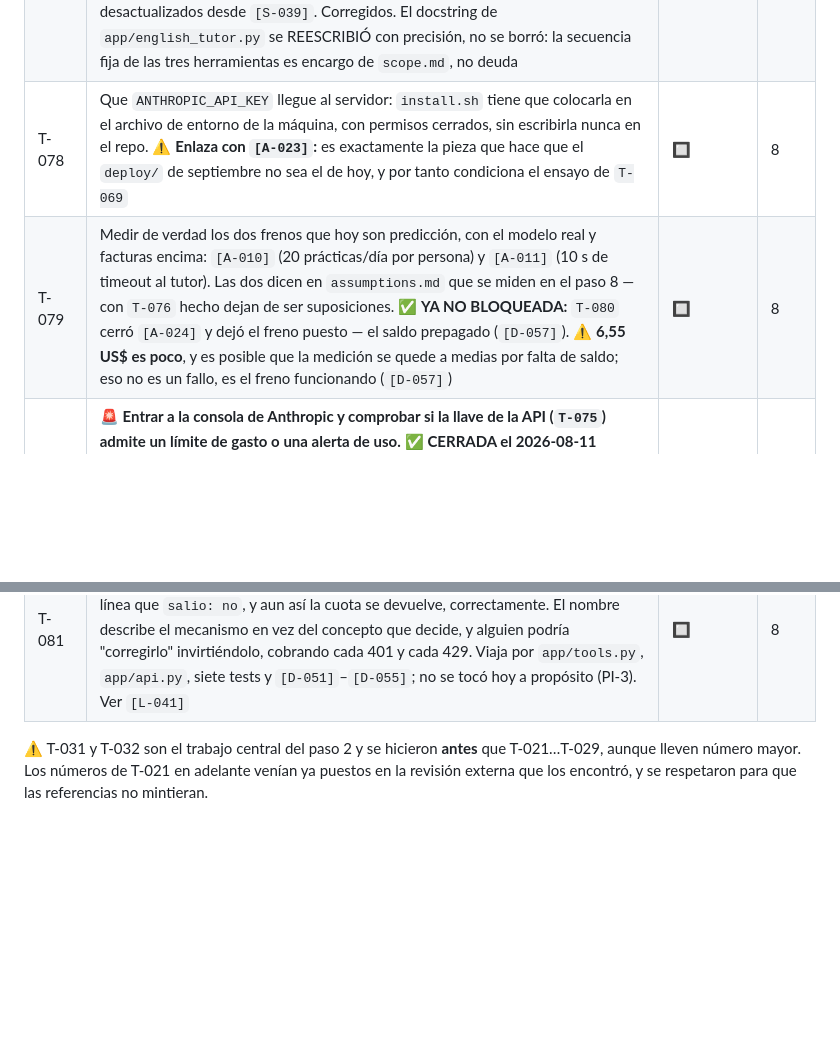
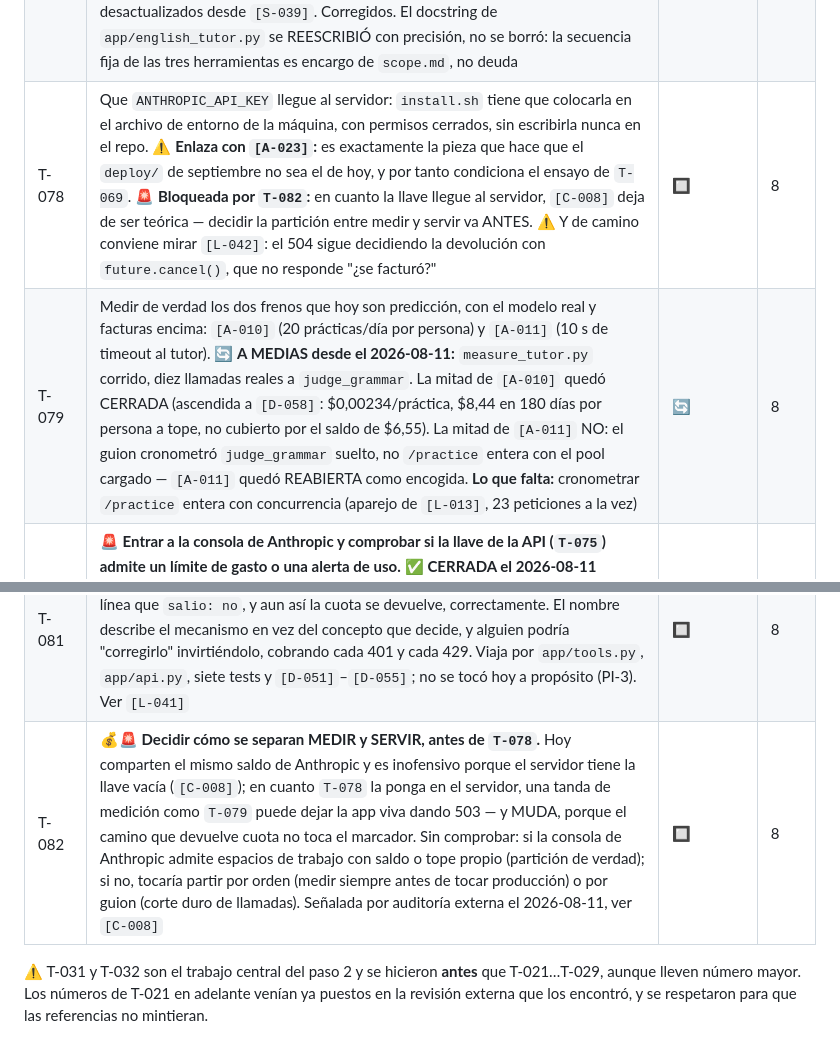
Before and after one commit to jdrodriguez1000/TEAPP_Aplication, a Markdown page: _persistence/tasks.md, 2 parts joined by grey strips. Rendered like a GitHub page; blank space fills up the shorter version.

```diff
--- a/_persistence/tasks.md
+++ b/_persistence/tasks.md
@@ -87,10 +87,11 @@ Estados: 🔲 pendiente · 🔄 a medias · ✅ hecha · ❌ descartada
 | T-075 | 🚨 **Conseguir la API key de Anthropic y ponerla en el `.env` LOCAL.** `.env.example` ya la espera (`ANTHROPIC_API_KEY=`, vacía a propósito). Regla 1: jamás toca el navegador. Regla 7: jamás entra en un archivo de código, nunca se imprime completa. Acción del usuario, no del agente — y es 💰 **el primer gasto real del proyecto** (`_context/roadmap.md`). Sin ella el paso 8 no arranca. ✅ **CERRADA el 2026-08-10 (acción del usuario, sin cambio en el repo):** verificado sin imprimirla — empieza por `sk-ant-`, 108 caracteres, `.env` ignorado por git (`.gitignore:3`). 🚨 **Distinto de `T-078`:** esto es la llave en local; que llegue al servidor sigue pendiente, y de paso se confirmó que en el servidor `ANTHROPIC_API_KEY` existe pero está VACÍA — ese es el hueco que llena `T-078` | ✅ | 8 |
 | T-076 | Sustituir el cuerpo de `judge_grammar` (`app/tools.py:128`) por la llamada real a Claude, con rúbrica. 🔑 **La firma se amplió sobre la marcha** (`[D-052]`: gana `client=None`) contra lo que este texto decía "definitiva". ✅ **CERRADA el 2026-08-11:** `app/api.py` ya caza `TutorUnavailableError` — 503, `TUTOR_UNAVAILABLE_MESSAGE`, `quota.refund(user)` solo si `not error.request_sent` (`[D-051]`). Seis tests nuevos en `tests/test_api.py`, dos de ellos vistos en ROJO por sabotaje (`if False` / `if True` en el `refund`). Corrida en vivo con llave inválida: 503 real, cuota devuelta (`used: 0`), marcador sin subir. Ver entrada | ✅ | 8 |
 | T-077 | Borrar `FAKE_VERDICT` y el agente falso, y los tests que lo dan por bueno. ✅ **CERRADA el 2026-08-11:** `FAKE_VERDICT` ya no existía —se había borrado en `[S-037]`—; lo que quedaba eran comentarios en seis archivos (`app/api.py`, `app/quota.py`, `app/tools.py`, `tests/test_api.py`, `tests/test_english_tutor.py`) diciendo que el tutor seguía siendo falso, desactualizados desde `[S-039]`. Corregidos. El docstring de `app/english_tutor.py` se REESCRIBIÓ con precisión, no se borró: la secuencia fija de las tres herramientas es encargo de `scope.md`, no deuda | ✅ | 8 |
-| T-078 | Que `ANTHROPIC_API_KEY` llegue al servidor: `install.sh` tiene que colocarla en el archivo de entorno de la máquina, con permisos cerrados, sin escribirla nunca en el repo. ⚠️ **Enlaza con `[A-023]`:** es exactamente la pieza que hace que el `deploy/` de septiembre no sea el de hoy, y por tanto condiciona el ensayo de `T-069` | 🔲 | 8 |
-| T-079 | Medir de verdad los dos frenos que hoy son predicción, con el modelo real y facturas encima: `[A-010]` (20 prácticas/día por persona) y `[A-011]` (10 s de timeout al tutor). Las dos dicen en `assumptions.md` que se miden en el paso 8 — con `T-076` hecho dejan de ser suposiciones. ✅ **YA NO BLOQUEADA:** `T-080` cerró `[A-024]` y dejó el freno puesto — el saldo prepagado (`[D-057]`). ⚠️ **6,55 US$ es poco**, y es posible que la medición se quede a medias por falta de saldo; eso no es un fallo, es el freno funcionando (`[D-057]`) | 🔲 | 8 |
+| T-078 | Que `ANTHROPIC_API_KEY` llegue al servidor: `install.sh` tiene que colocarla en el archivo de entorno de la máquina, con permisos cerrados, sin escribirla nunca en el repo. ⚠️ **Enlaza con `[A-023]`:** es exactamente la pieza que hace que el `deploy/` de septiembre no sea el de hoy, y por tanto condiciona el ensayo de `T-069`. 🚨 **Bloqueada por `T-082`:** en cuanto la llave llegue al servidor, `[C-008]` deja de ser teórica — decidir la partición entre medir y servir va ANTES. ⚠️ Y de camino conviene mirar `[L-042]`: el 504 sigue decidiendo la devolución con `future.cancel()`, que no responde "¿se facturó?" | 🔲 | 8 |
+| T-079 | Medir de verdad los dos frenos que hoy son predicción, con el modelo real y facturas encima: `[A-010]` (20 prácticas/día por persona) y `[A-011]` (10 s de timeout al tutor). 🔄 **A MEDIAS desde el 2026-08-11:** `measure_tutor.py` corrido, diez llamadas reales a `judge_grammar`. La mitad de `[A-010]` quedó CERRADA (ascendida a `[D-058]`: $0,00234/práctica, $8,44 en 180 días por persona a tope, no cubierto por el saldo de $6,55). La mitad de `[A-011]` NO: el guion cronometró `judge_grammar` suelto, no `/practice` entera con el pool cargado — `[A-011]` quedó REABIERTA como encogida. **Lo que falta:** cronometrar `/practice` entera con concurrencia (aparejo de `[L-013]`, 23 peticiones a la vez) | 🔄 | 8 |
 | T-080 | 🚨 **Entrar a la consola de Anthropic y comprobar si la llave de la API (`T-075`) admite un límite de gasto o una alerta de uso.** ✅ **CERRADA el 2026-08-11 (acción del usuario):** `[A-024]` era **falsa** — saldo prepagado de 6,55 US$, recarga automática DESACTIVADA, límite de gasto mensual de 500 US$ puesto por Anthropic y ajustable. `[A-024]` retirada de `assumptions.md`, vive en `[D-057]`. El freno del paso 8 queda fijado como el saldo, no el límite mensual — con disparador escrito para el día que se recargue saldo | ✅ | 8 |
 | T-081 | 🏷️ **Renombrar `request_sent`.** El campo decide si se factura, no si el paquete salió — un log real mostró `request_id` de Anthropic (la petición SÍ salió) en la misma línea que `salio: no`, y aun así la cuota se devuelve, correctamente. El nombre describe el mecanismo en vez del concepto que decide, y alguien podría "corregirlo" invirtiéndolo, cobrando cada 401 y cada 429. Viaja por `app/tools.py`, `app/api.py`, siete tests y `[D-051]`–`[D-055]`; no se tocó hoy a propósito (PI-3). Ver `[L-041]` | 🔲 | 8 |
+| T-082 | 💰🚨 **Decidir cómo se separan MEDIR y SERVIR, antes de `T-078`.** Hoy comparten el mismo saldo de Anthropic y es inofensivo porque el servidor tiene la llave vacía (`[C-008]`); en cuanto `T-078` la ponga en el servidor, una tanda de medición como `T-079` puede dejar la app viva dando 503 — y MUDA, porque el camino que devuelve cuota no toca el marcador. Sin comprobar: si la consola de Anthropic admite espacios de trabajo con saldo o tope propio (partición de verdad); si no, tocaría partir por orden (medir siempre antes de tocar producción) o por guion (corte duro de llamadas). Señalada por auditoría externa el 2026-08-11, ver `[C-008]` | 🔲 | 8 |
 
 ⚠️ T-031 y T-032 son el trabajo central del paso 2 y se hicieron **antes** que
 T-021…T-029, aunque lleven número mayor. Los números de T-021 en adelante venían
```
Also changed, not shown: _persistence/progress.md (+4 -3 lines).
